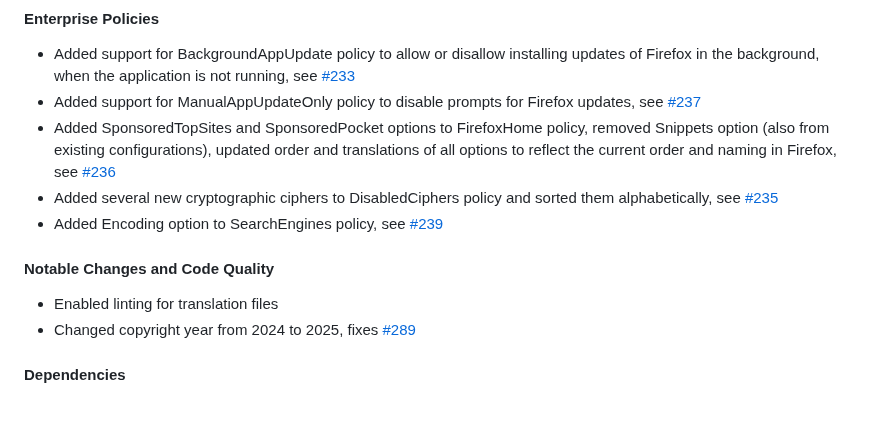
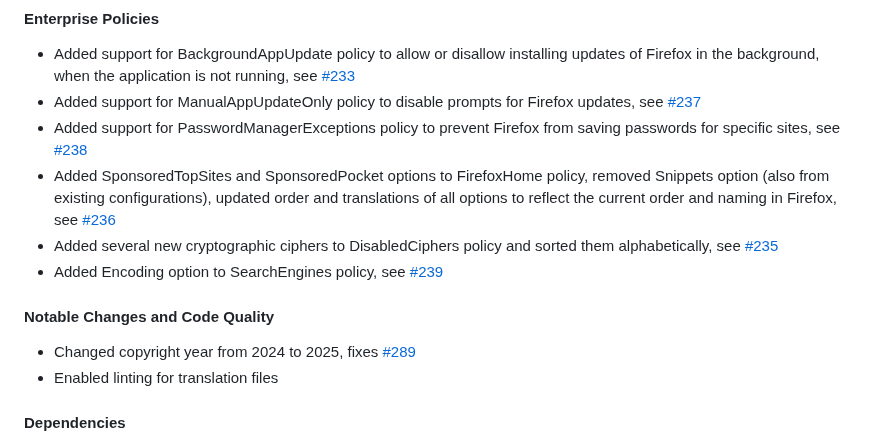
Before and after one commit to cadeyrn/enterprise-policy-generator, a Markdown page: CHANGELOG.md, the part around the change. Rendered like a GitHub page; blank space fills up the shorter version.

Commit message:
updated CHANGELOG

```diff
--- a/CHANGELOG.md
+++ b/CHANGELOG.md
@@ -21,6 +21,8 @@
   when the application is not running, see [#233](https://github.com/cadeyrn/enterprise-policy-generator/issues/233)
 - Added support for ManualAppUpdateOnly policy to disable prompts for Firefox updates, see
   [#237](https://github.com/cadeyrn/enterprise-policy-generator/issues/237)
+- Added support for PasswordManagerExceptions policy to prevent Firefox from saving passwords for specific sites, see
+  [#238](https://github.com/cadeyrn/enterprise-policy-generator/issues/238)
 - Added SponsoredTopSites and SponsoredPocket options to FirefoxHome policy, removed Snippets option (also from existing
   configurations), updated order and translations of all options to reflect the current order and naming in Firefox, see
   [#236](https://github.com/cadeyrn/enterprise-policy-generator/issues/236)
@@ -31,9 +33,9 @@
 
 #### Notable Changes and Code Quality
 
-- Enabled linting for translation files
 - Changed copyright year from 2024 to 2025, fixes
   [#289](https://github.com/cadeyrn/enterprise-policy-generator/issues/289)
+- Enabled linting for translation files
 
 #### Dependencies
 
```
